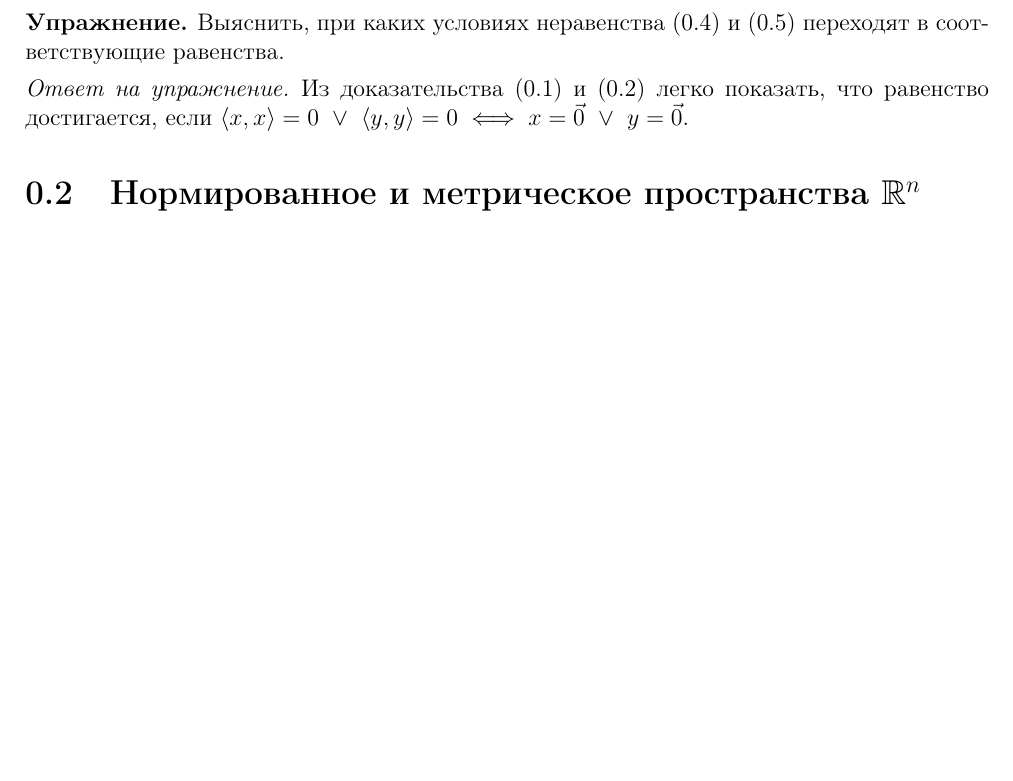
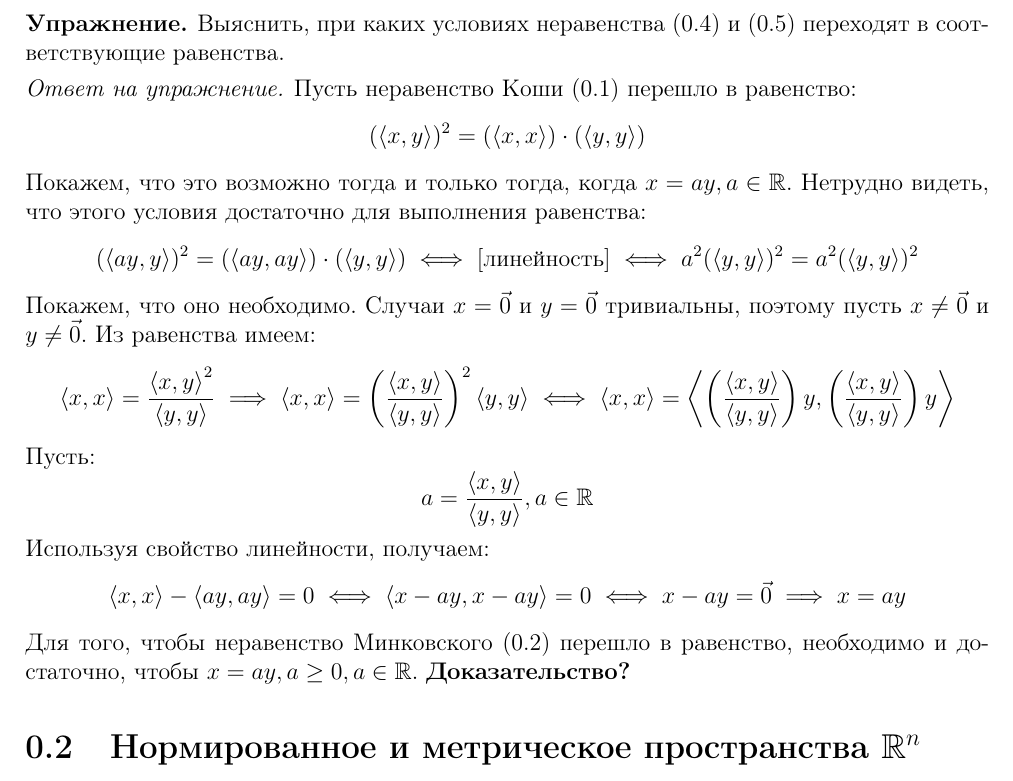
Before and after one commit to alex65536/bulatov-lectures, a LaTeX document (tex/chapter1/lec1.tex): part of page 3 of 5 before the commit and part of page 3 of 6 after it, cut so that both start at the same text, the shorter picture padded with empty space. Compiled offline with pdfLaTeX.

Commit message:
Условие равенства в неравенстве Коши-Буняковского.

```diff
--- a/tex/chapter1/lec1.tex
+++ b/tex/chapter1/lec1.tex
@@ -184,9 +184,32 @@ $\left<x, y\right>$, удовлетворяющее аксиомам:
 \end{exc}
 
 \begin{eans}
- Из доказательства \eqref{kosh-bun} и \eqref{mink} легко показать, что
- равенство достигается, если $\left<x, x\right> = 0\ \lor\ \left<y,
- y\right> = 0 \iff x = \vec 0\ \lor\ y = \vec 0$.
+ Пусть неравенство Коши \eqref{kosh-bun} перешло в равенство:
+ \[ (\left<x, y\right>)^2 = \left(\left<x, x\right>\right)
+ \cdot \left(\left<y, y\right>\right) \]
+ Покажем, что это возможно тогда и только тогда, когда $x = ay,
+ a \in \R$. Нетрудно видеть, что этого условия достаточно для
+ выполнения равенства:
+ \[ (\left<ay, y\right>)^2 = \left(\left<ay, ay\right>\right)
+ \cdot \left(\left<y, y\right>\right) \iff \left[
+ \text{линейность}\right] \iff a^2 (\left<y, y\right>)^2 =
+ a^2 (\left<y, y\right>)^2 \]
+ Покажем, что оно необходимо. Случаи $x = \vec{0}$ и $y = \vec{0}$
+ тривиальны, поэтому пусть $x \neq \vec{0}$ и $y \neq \vec{0}$.
+ Из равенства имеем:
+ \[\left<x, x\right> = \frac{\left<x, y\right>^2}{\left<y, y\right>}
+ \implies \left<x, x\right> = \left(\frac{\left<x, y\right>}
+ {\left<y, y\right>}\right)^2 \left<y, y\right> \iff \left<x, x\right>
+ = \left<\left(\frac{\left<x, y\right>}{\left<y, y\right>}\right) y,
+ \left(\frac{\left<x, y\right>}{\left<y, y\right>}\right) y\right> \]
+ Пусть:
+ \[a = \frac{\left<x, y\right>}{\left<y, y\right>}, a \in \R \]
+ Используя свойство линейности, получаем:
+ \[\left<x, x\right> - \left<ay, ay\right> = 0 \iff \left<x - ay,
+ x - ay\right> = 0 \iff x - ay = \vec{0} \implies x = ay\]
+ Для того, чтобы неравенство Минковского \eqref{mink} перешло в
+ равенство, необходимо и достаточно, чтобы $x = ay, a \geq 0, a \in \R$.
+ \textbf{Доказательство?}
 \end{eans}
 
 \section{Нормированное и метрическое пространства $\R^n$}
```
